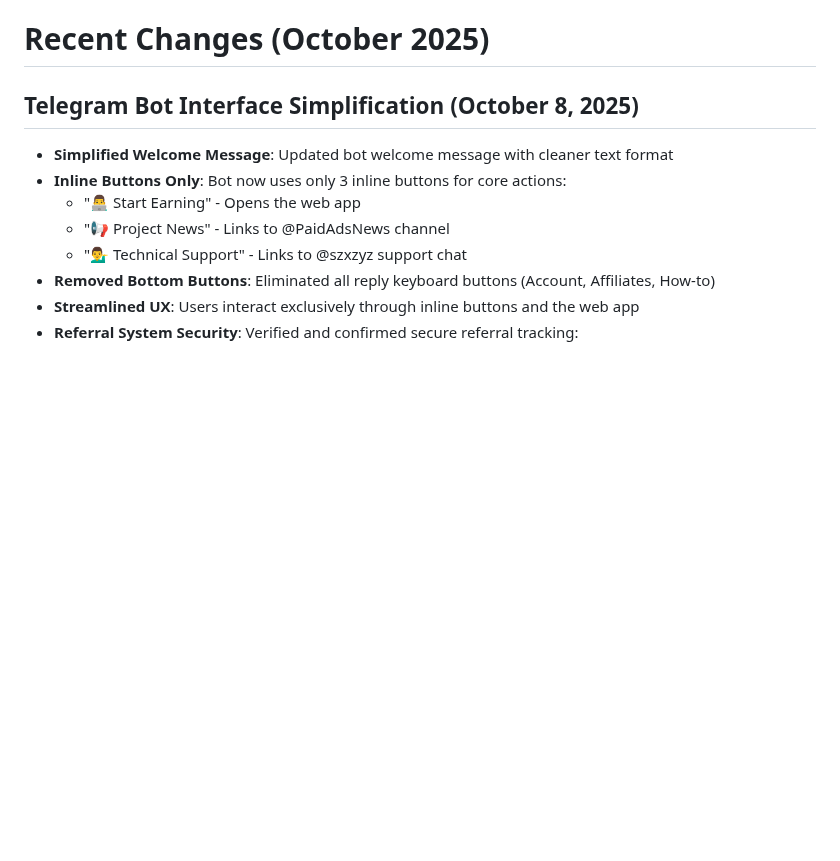
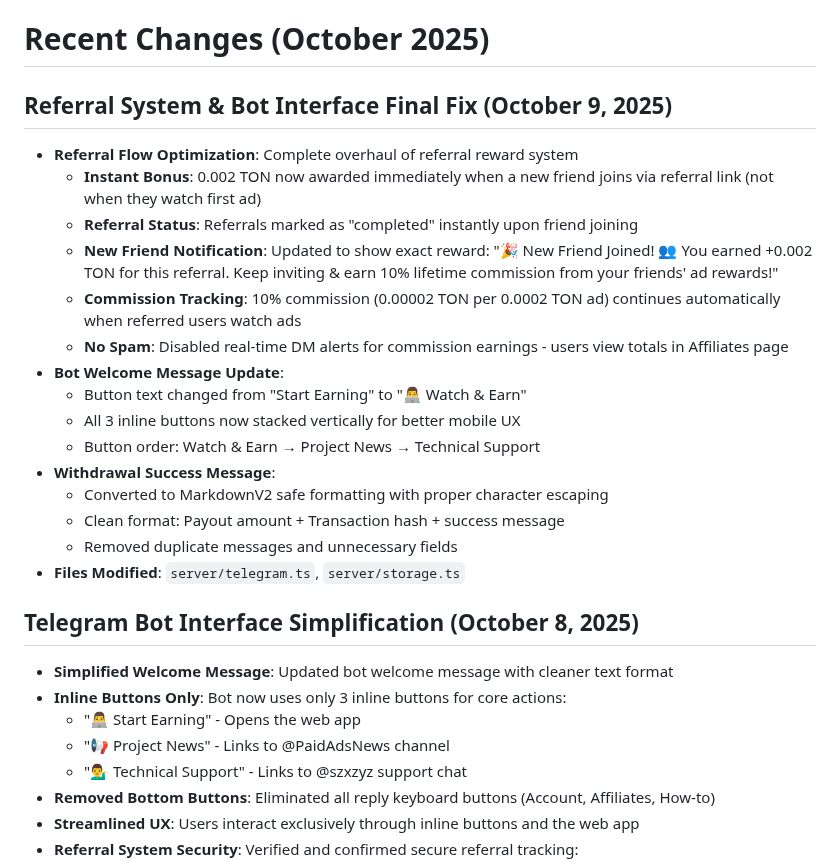
Before and after one commit to sznckz90-cloud/vuuug, a Markdown page: replit.md, the part around the change. Drawn GitHub-style; blank space fills up the shorter version.

```diff
--- a/replit.md
+++ b/replit.md
@@ -3,6 +3,23 @@
 CashWatch is a React-based web application that allows users to earn money by watching advertisements. The platform features a gamified experience with daily streaks, referral systems, and withdrawal capabilities. Built with a modern full-stack architecture using React, Express, PostgreSQL, shadcn/ui components, and Telegram Bot integration.
 
 # Recent Changes (October 2025)
+
+## Referral System & Bot Interface Final Fix (October 9, 2025)
+- **Referral Flow Optimization**: Complete overhaul of referral reward system
+  - **Instant Bonus**: 0.002 TON now awarded immediately when a new friend joins via referral link (not when they watch first ad)
+  - **Referral Status**: Referrals marked as "completed" instantly upon friend joining
+  - **New Friend Notification**: Updated to show exact reward: "🎉 New Friend Joined! 👥 You earned +0.002 TON for this referral. Keep inviting & earn 10% lifetime commission from your friends' ad rewards!"
+  - **Commission Tracking**: 10% commission (0.00002 TON per 0.0002 TON ad) continues automatically when referred users watch ads
+  - **No Spam**: Disabled real-time DM alerts for commission earnings - users view totals in Affiliates page
+- **Bot Welcome Message Update**:
+  - Button text changed from "Start Earning" to "👨‍💻 Watch & Earn"
+  - All 3 inline buttons now stacked vertically for better mobile UX
+  - Button order: Watch & Earn → Project News → Technical Support
+- **Withdrawal Success Message**:
+  - Converted to MarkdownV2 safe formatting with proper character escaping
+  - Clean format: Payout amount + Transaction hash + success message
+  - Removed duplicate messages and unnecessary fields
+- **Files Modified**: `server/telegram.ts`, `server/storage.ts`
 
 ## Telegram Bot Interface Simplification (October 8, 2025)
 - **Simplified Welcome Message**: Updated bot welcome message with cleaner text format
```
